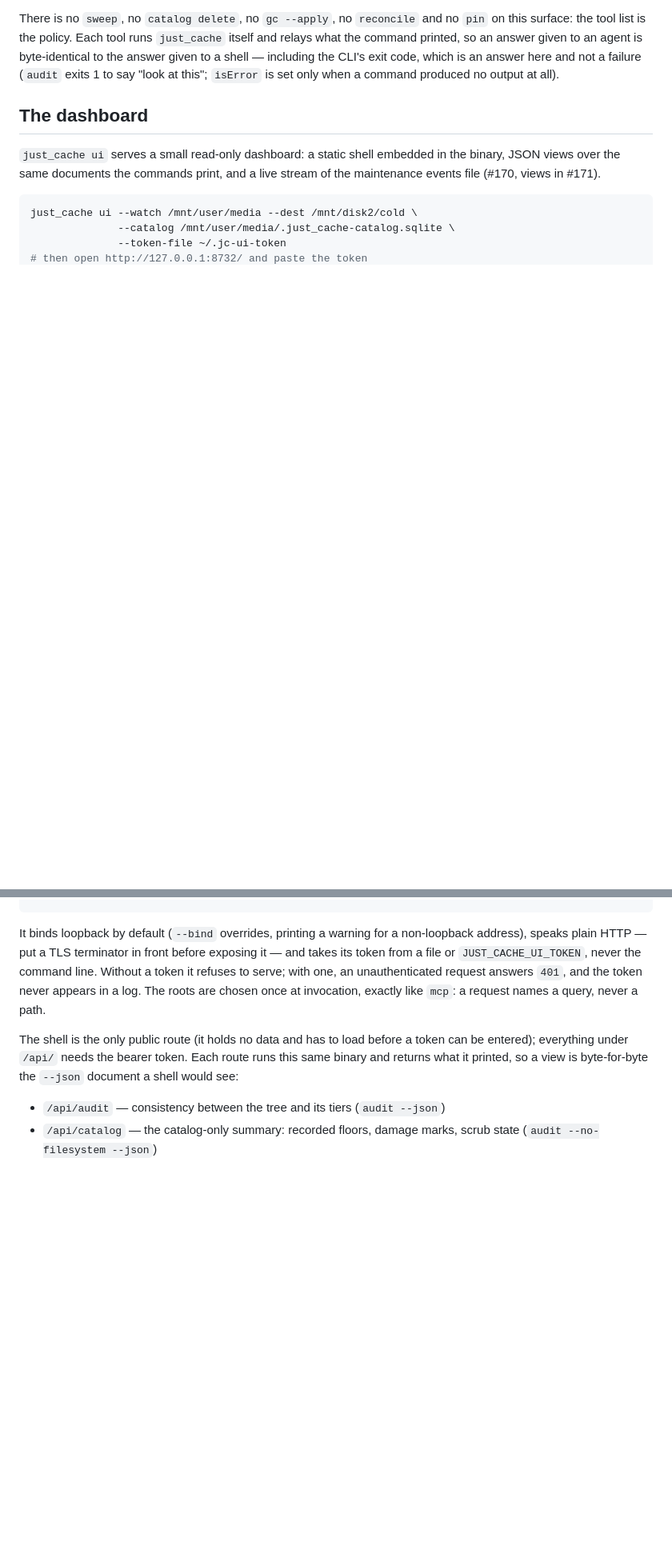
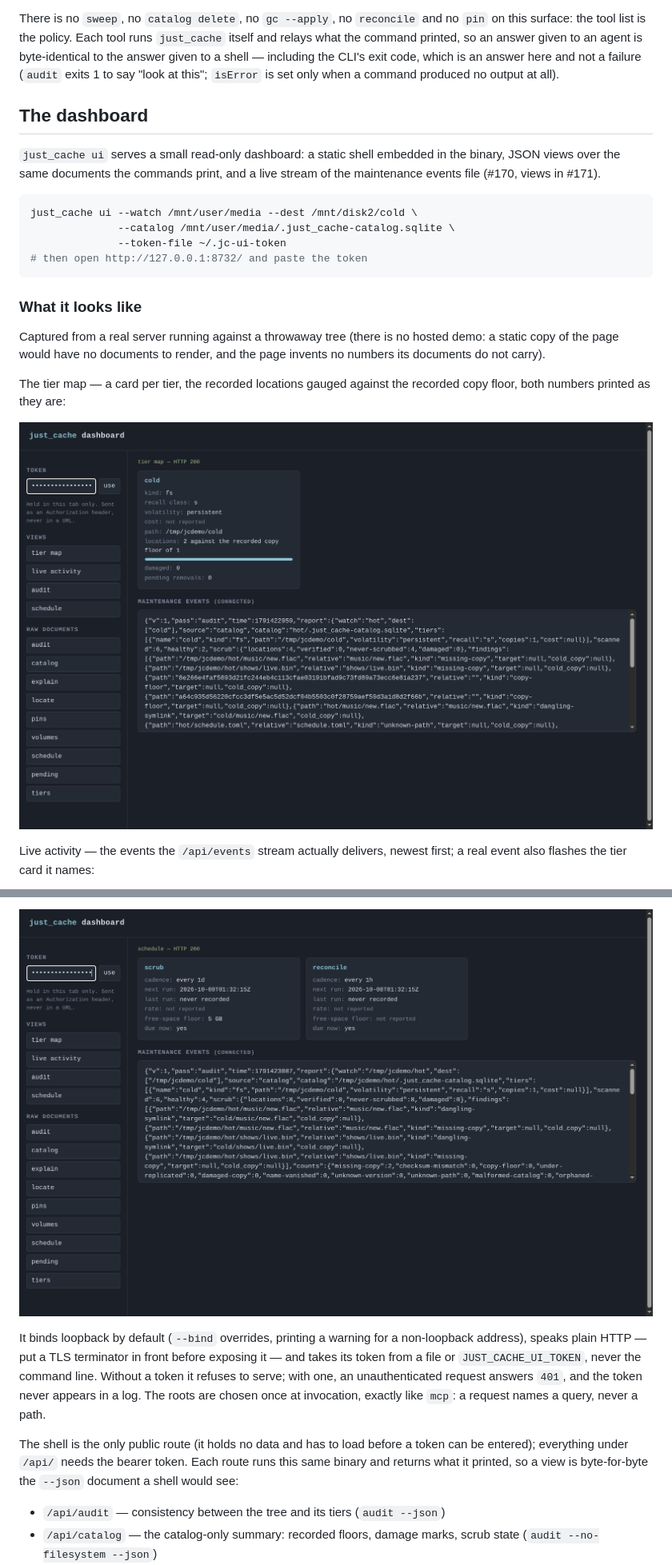
Before and after one commit to dotJoel/just_cache, a Markdown page: readme.md, 2 parts joined by grey strips. Shown at 80% size. GitHub-like rendering; pictures changed too: docs/images/dashboard-schedule.png (added), docs/images/dashboard-tiers.png (added); blank space fills up the shorter version.

````diff
--- a/readme.md
+++ b/readme.md
@@ -1132,3 +1132,17 @@ just_cache ui --watch /mnt/user/media --dest /mnt/disk2/cold \
 # then open http://127.0.0.1:8732/ and paste the token
 ```
 
+### What it looks like
+
+Captured from a real server running against a throwaway tree (there is no hosted demo: a
+static copy of the page would have no documents to render, and the page invents no numbers
+its documents do not carry).
+
+The tier map — a card per tier, the recorded locations gauged against the recorded copy
+floor, both numbers printed as they are:
+
+![The dashboard's tier map](docs/images/dashboard-tiers.png)
+
+Live activity — the events the `/api/events` stream actually delivers, newest first; a real
+event also flashes the tier card it names:
+
@@ -1135,3 +1164,5 @@ just_cache ui --watch /mnt/user/media --dest /mnt/disk2/cold \
+![The schedule view](docs/images/dashboard-schedule.png)
+
 It binds loopback by default (`--bind` overrides, printing a warning for a non-loopback
 address), speaks plain HTTP — put a TLS terminator in front before exposing it — and takes
 its token from a file or `JUST_CACHE_UI_TOKEN`, never the command line. Without a token it
````
Also changed, not shown: other parts of readme.md (+15 -0 lines), docs/images/dashboard-activity.png (added), docs/images/dashboard-audit.png (added), docs/images/dashboard-explain.png (added), 1 other file.
